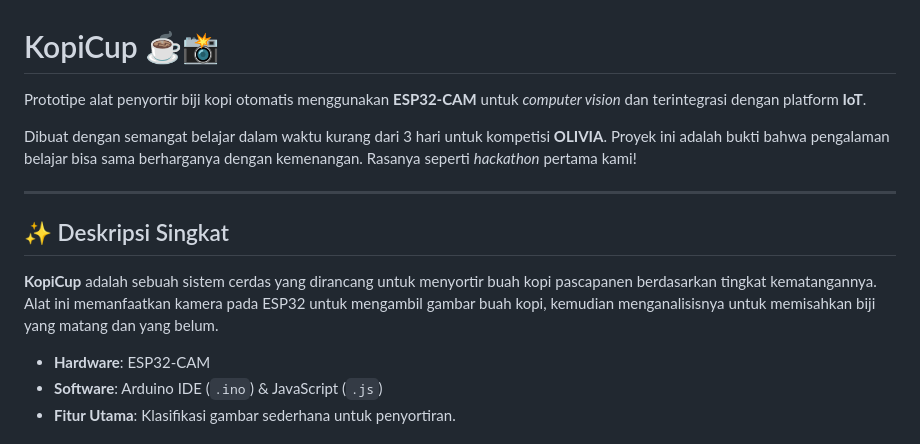
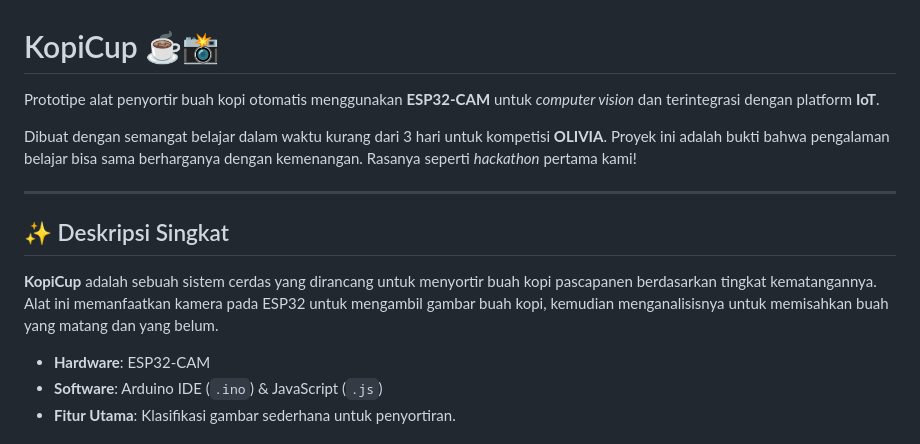
Before and after one commit to RafiSadad/kopicup, a Markdown page: README.md, the part around the change. GitHub-like rendering.

```diff
--- a/README.md
+++ b/README.md
@@ -1,6 +1,6 @@
 # KopiCup ☕️📸
 
-Prototipe alat penyortir biji kopi otomatis menggunakan **ESP32-CAM** untuk *computer vision* dan terintegrasi dengan platform **IoT**.
+Prototipe alat penyortir buah kopi otomatis menggunakan **ESP32-CAM** untuk *computer vision* dan terintegrasi dengan platform **IoT**.
 
 Dibuat dengan semangat belajar dalam waktu kurang dari 3 hari untuk kompetisi **OLIVIA**. Proyek ini adalah bukti bahwa pengalaman belajar bisa sama berharganya dengan kemenangan. Rasanya seperti *hackathon* pertama kami!
 
@@ -8,7 +8,7 @@ Dibuat dengan semangat belajar dalam waktu kurang dari 3 hari untuk kompetisi **
 
 ## ✨ Deskripsi Singkat
 
-**KopiCup** adalah sebuah sistem cerdas yang dirancang untuk menyortir buah kopi pascapanen berdasarkan tingkat kematangannya. Alat ini memanfaatkan kamera pada ESP32 untuk mengambil gambar buah kopi, kemudian menganalisisnya untuk memisahkan biji yang matang dan yang belum.
+**KopiCup** adalah sebuah sistem cerdas yang dirancang untuk menyortir buah kopi pascapanen berdasarkan tingkat kematangannya. Alat ini memanfaatkan kamera pada ESP32 untuk mengambil gambar buah kopi, kemudian menganalisisnya untuk memisahkan buah yang matang dan yang belum.
 
 -   **Hardware**: ESP32-CAM
 -   **Software**: Arduino IDE (`.ino`) & JavaScript (`.js`)
```
